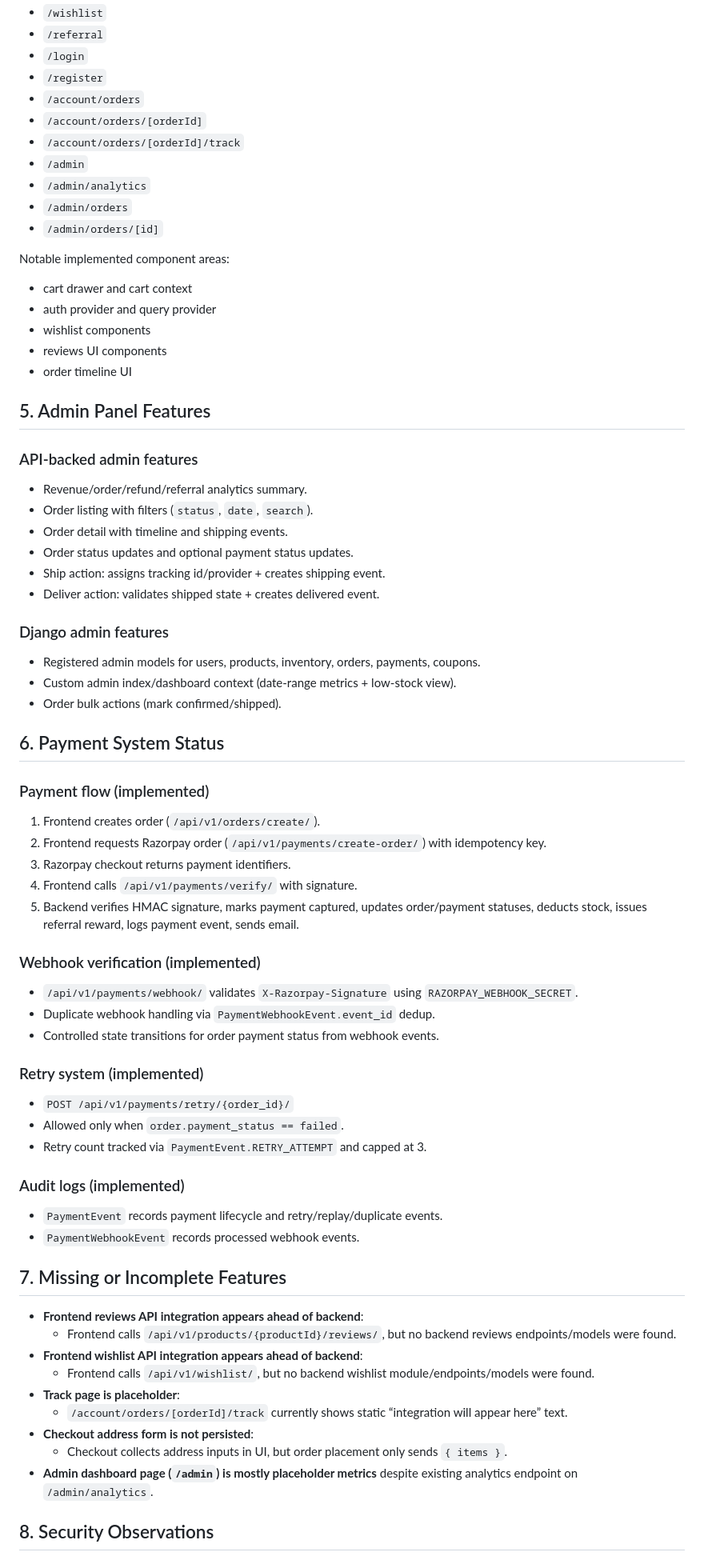
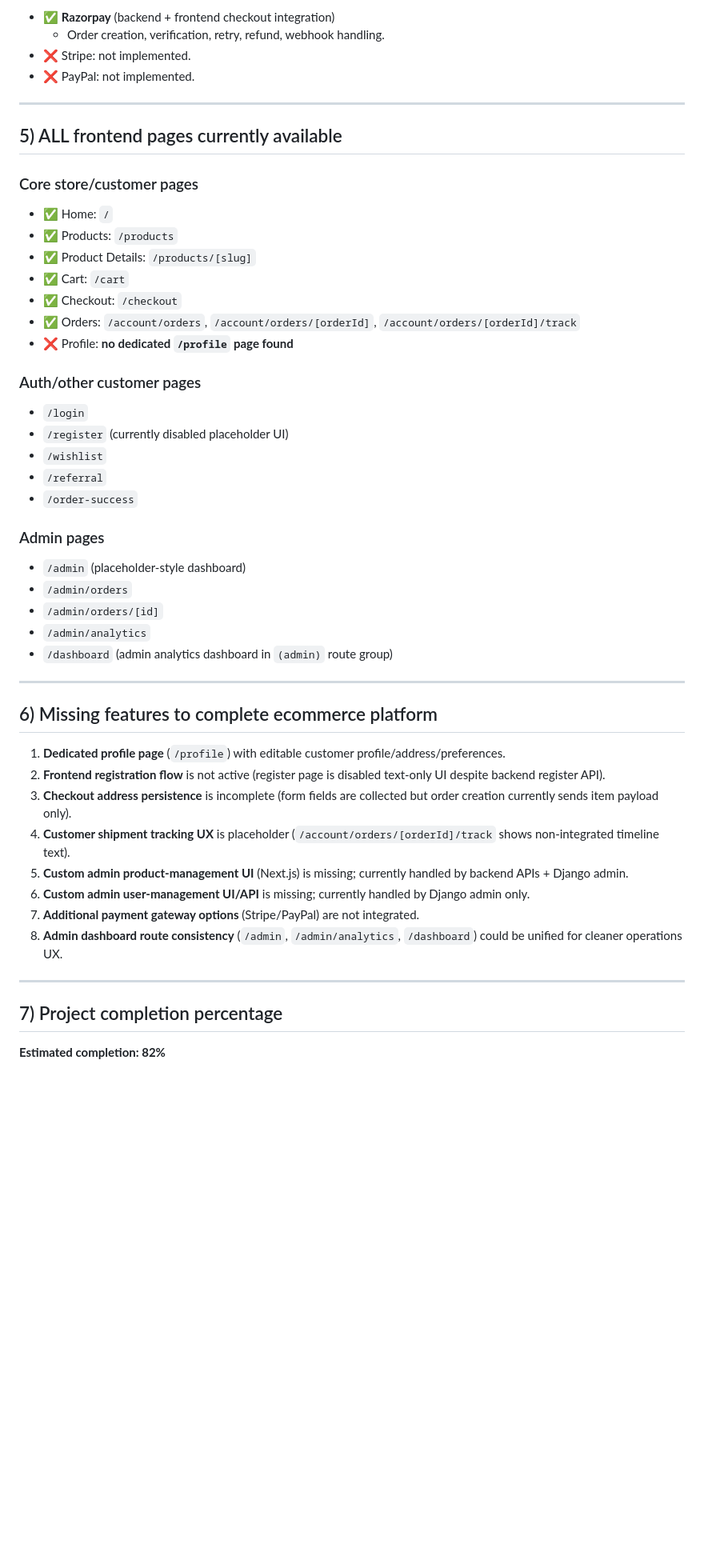
Before and after one commit to muskan-kumar-ece/Ecommerce, a Markdown page: docs/IMPLEMENTATION_AUDIT_REPORT.md, the part around one of its changes. Shown at 80% size. Rendered like a GitHub page; blank space fills up the shorter version.

```diff
--- a/docs/IMPLEMENTATION_AUDIT_REPORT.md
+++ b/docs/IMPLEMENTATION_AUDIT_REPORT.md
@@ -118,71 +118,51 @@ Detected App Router pages:
+- ✅ **Razorpay** (backend + frontend checkout integration)
+  - Order creation, verification, retry, refund, webhook handling.
+- ❌ Stripe: not implemented.
+- ❌ PayPal: not implemented.
+
+---
+
+## 5) ALL frontend pages currently available
+
+### Core store/customer pages
+- ✅ Home: `/`
+- ✅ Products: `/products`
+- ✅ Product Details: `/products/[slug]`
+- ✅ Cart: `/cart`
+- ✅ Checkout: `/checkout`
+- ✅ Orders: `/account/orders`, `/account/orders/[orderId]`, `/account/orders/[orderId]/track`
+- ❌ Profile: **no dedicated `/profile` page found**
+
+### Auth/other customer pages
+- `/login`
+- `/register` (currently disabled placeholder UI)
 - `/wishlist`
 - `/referral`
-- `/login`
-- `/register`
-- `/account/orders`
-- `/account/orders/[orderId]`
-- `/account/orders/[orderId]/track`
-- `/admin`
-- `/admin/analytics`
+- `/order-success`
+
+### Admin pages
+- `/admin` (placeholder-style dashboard)
 - `/admin/orders`
 - `/admin/orders/[id]`
+- `/admin/analytics`
+- `/dashboard` (admin analytics dashboard in `(admin)` route group)
 
-Notable implemented component areas:
-- cart drawer and cart context
-- auth provider and query provider
-- wishlist components
-- reviews UI components
-- order timeline UI
+---
 
-## 5. Admin Panel Features
+## 6) Missing features to complete ecommerce platform
 
-### API-backed admin features
-- Revenue/order/refund/referral analytics summary.
-- Order listing with filters (`status`, `date`, `search`).
-- Order detail with timeline and shipping events.
-- Order status updates and optional payment status updates.
-- Ship action: assigns tracking id/provider + creates shipping event.
-- Deliver action: validates shipped state + creates delivered event.
+1. **Dedicated profile page** (`/profile`) with editable customer profile/address/preferences.
+2. **Frontend registration flow** is not active (register page is disabled text-only UI despite backend register API).
+3. **Checkout address persistence** is incomplete (form fields are collected but order creation currently sends item payload only).
+4. **Customer shipment tracking UX** is placeholder (`/account/orders/[orderId]/track` shows non-integrated timeline text).
+5. **Custom admin product-management UI** (Next.js) is missing; currently handled by backend APIs + Django admin.
+6. **Custom admin user-management UI/API** is missing; currently handled by Django admin only.
+7. **Additional payment gateway options** (Stripe/PayPal) are not integrated.
+8. **Admin dashboard route consistency** (`/admin`, `/admin/analytics`, `/dashboard`) could be unified for cleaner operations UX.
 
-### Django admin features
-- Registered admin models for users, products, inventory, orders, payments, coupons.
-- Custom admin index/dashboard context (date-range metrics + low-stock view).
-- Order bulk actions (mark confirmed/shipped).
+---
 
-## 6. Payment System Status
+## 7) Project completion percentage
 
-### Payment flow (implemented)
-1. Frontend creates order (`/api/v1/orders/create/`).
-2. Frontend requests Razorpay order (`/api/v1/payments/create-order/`) with idempotency key.
-3. Razorpay checkout returns payment identifiers.
-4. Frontend calls `/api/v1/payments/verify/` with signature.
-5. Backend verifies HMAC signature, marks payment captured, updates order/payment statuses, deducts stock, issues referral reward, logs payment event, sends email.
+**Estimated completion: 82%**
 
-### Webhook verification (implemented)
-- `/api/v1/payments/webhook/` validates `X-Razorpay-Signature` using `RAZORPAY_WEBHOOK_SECRET`.
-- Duplicate webhook handling via `PaymentWebhookEvent.event_id` dedup.
-- Controlled state transitions for order payment status from webhook events.
-
-### Retry system (implemented)
-- `POST /api/v1/payments/retry/{order_id}/`
-- Allowed only when `order.payment_status == failed`.
-- Retry count tracked via `PaymentEvent.RETRY_ATTEMPT` and capped at 3.
-
-### Audit logs (implemented)
-- `PaymentEvent` records payment lifecycle and retry/replay/duplicate events.
-- `PaymentWebhookEvent` records processed webhook events.
-
-## 7. Missing or Incomplete Features
-
-- **Frontend reviews API integration appears ahead of backend**:
-  - Frontend calls `/api/v1/products/{productId}/reviews/`, but no backend reviews endpoints/models were found.
-- **Frontend wishlist API integration appears ahead of backend**:
-  - Frontend calls `/api/v1/wishlist/`, but no backend wishlist module/endpoints/models were found.
-- **Track page is placeholder**:
-  - `/account/orders/[orderId]/track` currently shows static “integration will appear here” text.
-- **Checkout address form is not persisted**:
-  - Checkout collects address inputs in UI, but order placement only sends `{ items }`.
-- **Admin dashboard page (`/admin`) is mostly placeholder metrics** despite existing analytics endpoint on `/admin/analytics`.
-
-## 8. Security Observations
-
```
Also changed, not shown: other parts of docs/IMPLEMENTATION_AUDIT_REPORT.md (+98 -138 lines).
